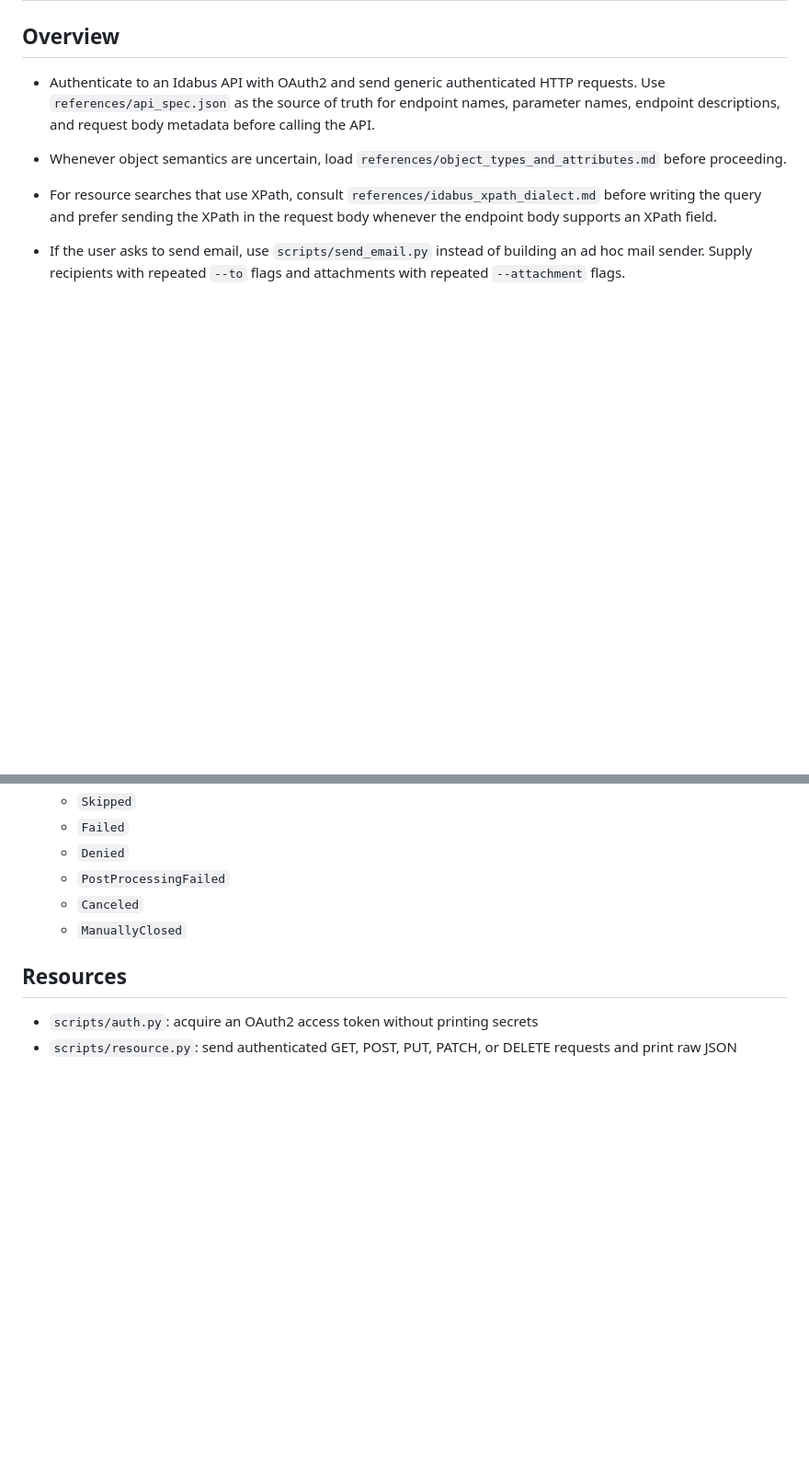
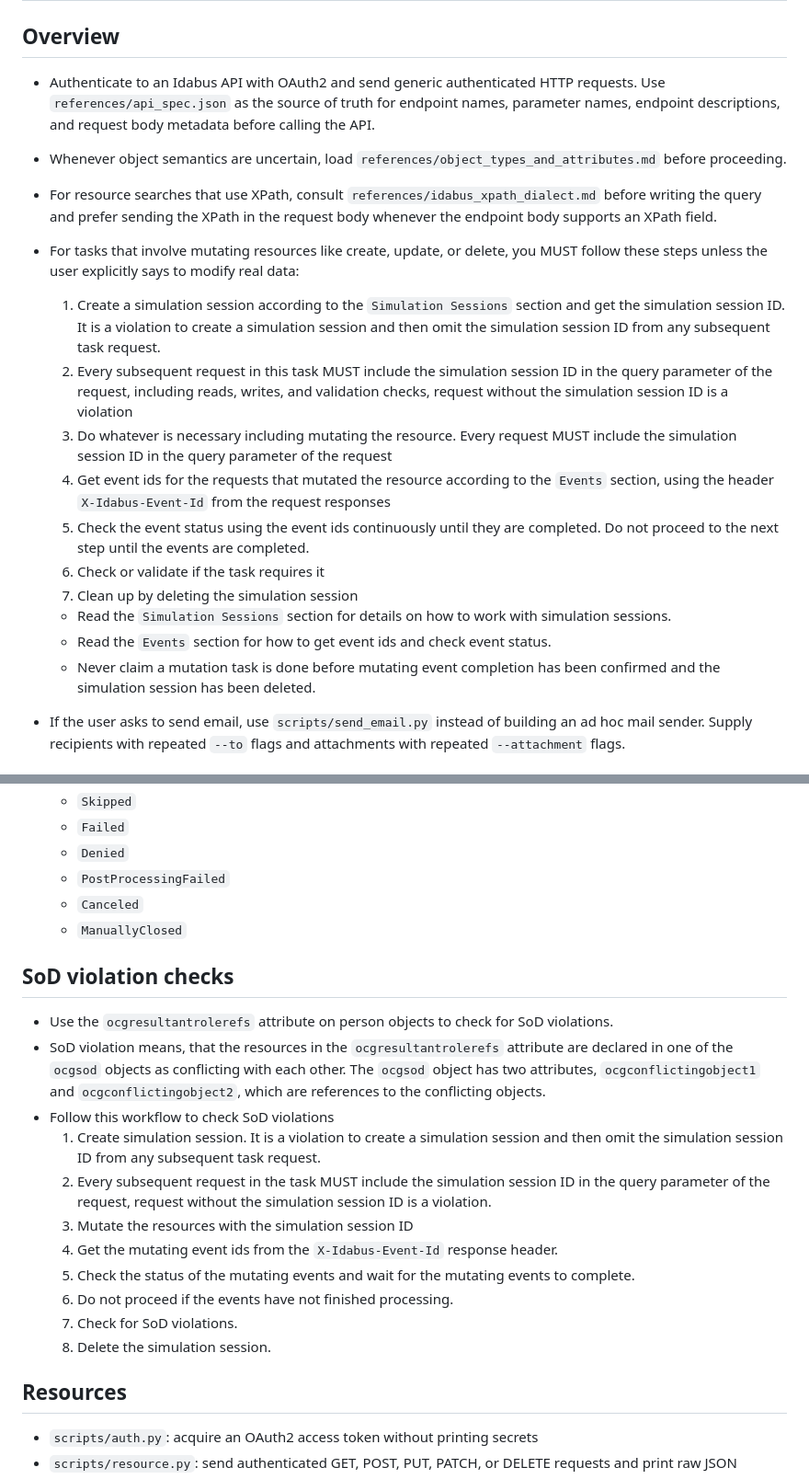
Before and after one commit to sagius-li/skill_idabus_go, a Markdown page: idabus-go/SKILL.md, 2 parts joined by grey strips. Shown at 92% size. Drawn GitHub-style; blank space fills up the shorter version.

Commit message:
improved instruction for simulation and sod check

```diff
--- a/idabus-go/SKILL.md
+++ b/idabus-go/SKILL.md
@@ -12,6 +12,18 @@ description: Connect to an Idabus web API through an OAuth2-compliant identity p
 - Whenever object semantics are uncertain, load `references/object_types_and_attributes.md` before proceeding.
 
 - For resource searches that use XPath, consult `references/idabus_xpath_dialect.md` before writing the query and prefer sending the XPath in the request body whenever the endpoint body supports an XPath field.
+
+- For tasks that involve mutating resources like create, update, or delete, you MUST follow these steps unless the user explicitly says to modify real data:
+  1. Create a simulation session according to the `Simulation Sessions` section and get the simulation session ID. It is a violation to create a simulation session and then omit the simulation session ID from any subsequent task request.
+  2. Every subsequent request in this task MUST include the simulation session ID in the query parameter of the request, including reads, writes, and validation checks, request without the simulation session ID is a violation
+  3. Do whatever is necessary including mutating the resource. Every request MUST include the simulation session ID in the query parameter of the request
+  4. Get event ids for the requests that mutated the resource according to the `Events` section, using the header `X-Idabus-Event-Id` from the request responses
+  5. Check the event status using the event ids continuously until they are completed. Do not proceed to the next step until the events are completed.
+  6. Check or validate if the task requires it
+  7. Clean up by deleting the simulation session
+  - Read the `Simulation Sessions` section for details on how to work with simulation sessions.
+  - Read the `Events` section for how to get event ids and check event status.
+  - Never claim a mutation task is done before mutating event completion has been confirmed and the simulation session has been deleted.
 
 - If the user asks to send email, use `scripts/send_email.py` instead of building an ad hoc mail sender. Supply recipients with repeated `--to` flags and attachments with repeated `--attachment` flags.
 
@@ -282,6 +289,20 @@ The request script:
   - `Canceled`
   - `ManuallyClosed`
 
+## SoD violation checks
+
+- Use the `ocgresultantrolerefs` attribute on person objects to check for SoD violations.
+- SoD violation means, that the resources in the `ocgresultantrolerefs` attribute are declared in one of the `ocgsod` objects as conflicting with each other. The `ocgsod` object has two attributes, `ocgconflictingobject1` and `ocgconflictingobject2`, which are references to the conflicting objects.
+- Follow this workflow to check SoD violations
+  1. Create simulation session. It is a violation to create a simulation session and then omit the simulation session ID from any subsequent task request.
+  2. Every subsequent request in the task MUST include the simulation session ID in the query parameter of the request, request without the simulation session ID is a violation.
+  3. Mutate the resources with the simulation session ID
+  4. Get the mutating event ids from the `X-Idabus-Event-Id` response header.
+  5. Check the status of the mutating events and wait for the mutating events to complete.
+  6. Do not proceed if the events have not finished processing.
+  7. Check for SoD violations.
+  8. Delete the simulation session.
+
 ## Resources
 
 - `scripts/auth.py`: acquire an OAuth2 access token without printing secrets
```
Also changed, not shown: other parts of idabus-go/SKILL.md (+2 -7 lines).
